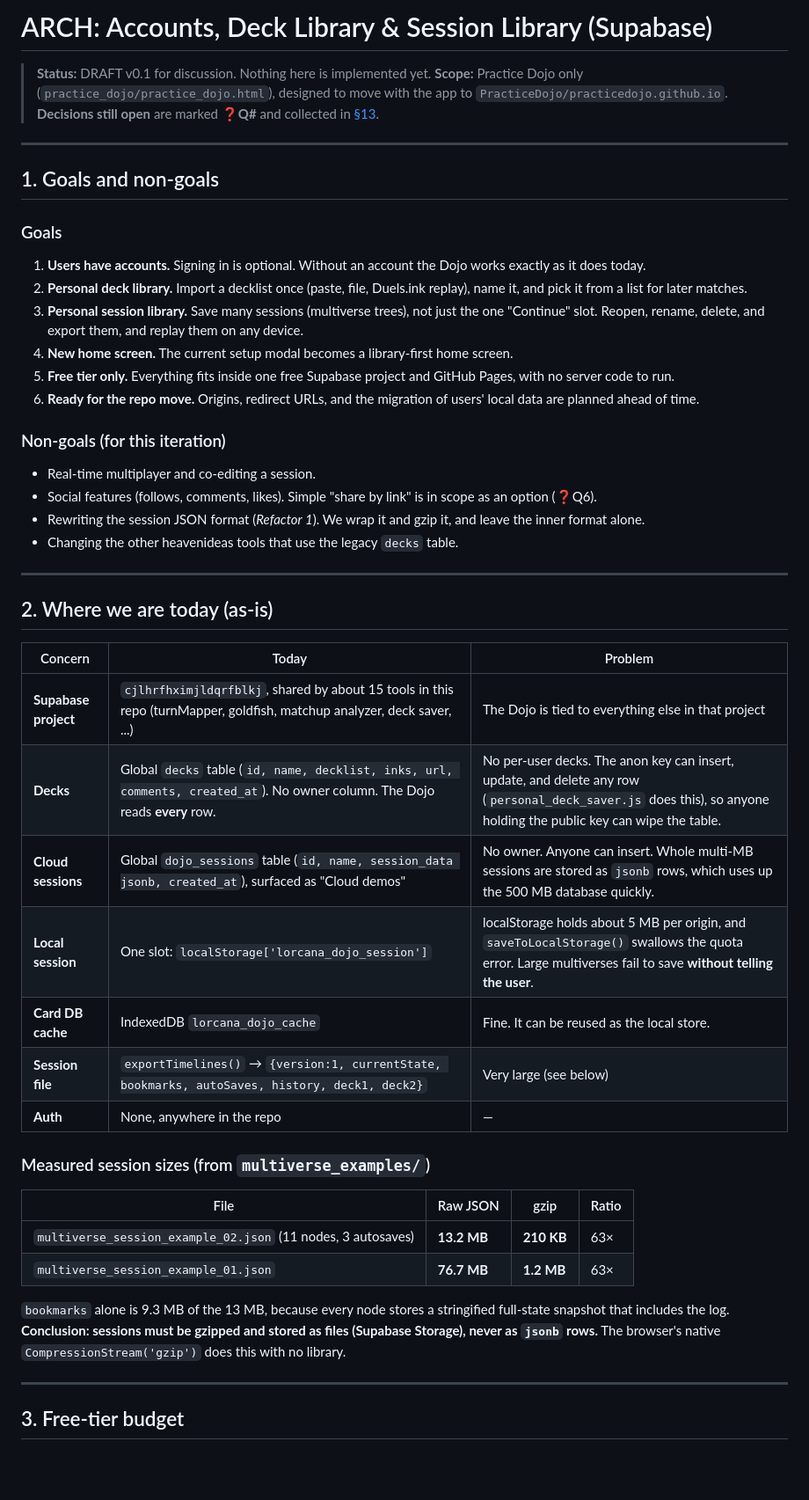
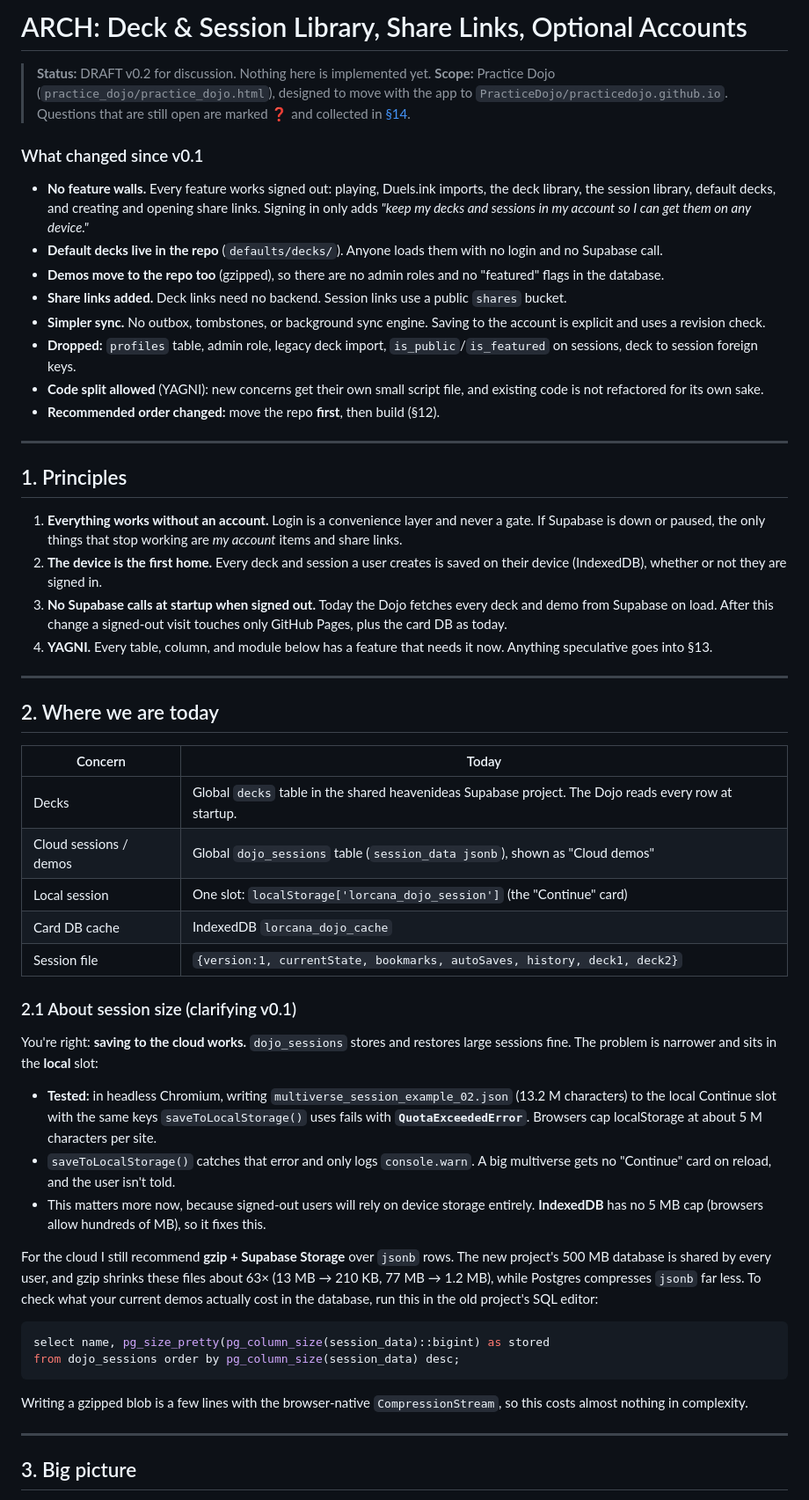
Before and after one commit to heavenideas/heavenideas.github.io, a Markdown page: practice_dojo/ARCH-accounts-and-library.md, the part around one of its changes. Shown at 88% size. GitHub-like rendering; blank space fills up the shorter version.

````diff
--- a/practice_dojo/ARCH-accounts-and-library.md
+++ b/practice_dojo/ARCH-accounts-and-library.md
@@ -1,52 +1,57 @@
-# ARCH: Accounts, Deck Library & Session Library (Supabase)
+# ARCH: Deck & Session Library, Share Links, Optional Accounts
 
-> **Status:** DRAFT v0.1 for discussion. Nothing here is implemented yet.
-> **Scope:** Practice Dojo only (`practice_dojo/practice_dojo.html`), designed to move with the app to
+> **Status:** DRAFT v0.2 for discussion. Nothing here is implemented yet.
+> **Scope:** Practice Dojo (`practice_dojo/practice_dojo.html`), designed to move with the app to
 > `PracticeDojo/practicedojo.github.io`.
-> **Decisions still open** are marked **❓Q#** and collected in [§13](#13-open-questions).
+> Questions that are still open are marked **❓** and collected in [§14](#14-open-questions).
+
+### What changed since v0.1
+- **No feature walls.** Every feature works signed out: playing, Duels.ink imports, the deck library, the session library, default decks, and creating and opening share links. Signing in only adds *"keep my decks and sessions in my account so I can get them on any device."*
+- **Default decks live in the repo** (`defaults/decks/`). Anyone loads them with no login and no Supabase call.
+- **Demos move to the repo too** (gzipped), so there are no admin roles and no "featured" flags in the database.
+- **Share links added.** Deck links need no backend. Session links use a public `shares` bucket.
+- **Simpler sync.** No outbox, tombstones, or background sync engine. Saving to the account is explicit and uses a revision check.
+- **Dropped:** `profiles` table, admin role, legacy deck import, `is_public`/`is_featured` on sessions, deck to session foreign keys.
+- **Code split allowed** (YAGNI): new concerns get their own small script file, and existing code is not refactored for its own sake.
+- **Recommended order changed:** move the repo **first**, then build (§12).
 
 ---
 
-## 1. Goals and non-goals
+## 1. Principles
 
-### Goals
-1. **Users have accounts.** Signing in is optional. Without an account the Dojo works exactly as it does today.
-2. **Personal deck library.** Import a decklist once (paste, file, Duels.ink replay), name it, and pick it from a list for later matches.
-3. **Personal session library.** Save many sessions (multiverse trees), not just the one "Continue" slot. Reopen, rename, delete, and export them, and replay them on any device.
-4. **New home screen.** The current setup modal becomes a library-first home screen.
-5. **Free tier only.** Everything fits inside one free Supabase project and GitHub Pages, with no server code to run.
-6. **Ready for the repo move.** Origins, redirect URLs, and the migration of users' local data are planned ahead of time.
-
-### Non-goals (for this iteration)
-- Real-time multiplayer and co-editing a session.
-- Social features (follows, comments, likes). Simple "share by link" is in scope as an option (❓Q6).
-- Rewriting the session JSON format (*Refactor 1*). We wrap it and gzip it, and leave the inner format alone.
-- Changing the other heavenideas tools that use the legacy `decks` table.
+1. **Everything works without an account.** Login is a convenience layer and never a gate. If Supabase is down or paused, the only things that stop working are *my account* items and share links.
+2. **The device is the first home.** Every deck and session a user creates is saved on their device (IndexedDB), whether or not they are signed in.
+3. **No Supabase calls at startup when signed out.** Today the Dojo fetches every deck and demo from Supabase on load. After this change a signed-out visit touches only GitHub Pages, plus the card DB as today.
+4. **YAGNI.** Every table, column, and module below has a feature that needs it now. Anything speculative goes into §13.
 
 ---
 
-## 2. Where we are today (as-is)
+## 2. Where we are today
 
-| Concern | Today | Problem |
-|---|---|---|
-| **Supabase project** | `cjlhrfhximjldqrfblkj`, shared by about 15 tools in this repo (turnMapper, goldfish, matchup analyzer, deck saver, ...) | The Dojo is tied to everything else in that project |
-| **Decks** | Global `decks` table (`id, name, decklist, inks, url, comments, created_at`). No owner column. The Dojo reads **every** row. | No per-user decks. The anon key can insert, update, and delete any row (`personal_deck_saver.js` does this), so anyone holding the public key can wipe the table. |
-| **Cloud sessions** | Global `dojo_sessions` table (`id, name, session_data jsonb, created_at`), surfaced as "Cloud demos" | No owner. Anyone can insert. Whole multi-MB sessions are stored as `jsonb` rows, which uses up the 500 MB database quickly. |
-| **Local session** | One slot: `localStorage['lorcana_dojo_session']` | localStorage holds about 5 MB per origin, and `saveToLocalStorage()` swallows the quota error. Large multiverses fail to save **without telling the user**. |
-| **Card DB cache** | IndexedDB `lorcana_dojo_cache` | Fine. It can be reused as the local store. |
-| **Session file** | `exportTimelines()` → `{version:1, currentState, bookmarks, autoSaves, history, deck1, deck2}` | Very large (see below) |
-| **Auth** | None, anywhere in the repo | — |
+| Concern | Today |
+|---|---|
+| Decks | Global `decks` table in the shared heavenideas Supabase project. The Dojo reads every row at startup. |
+| Cloud sessions / demos | Global `dojo_sessions` table (`session_data jsonb`), shown as "Cloud demos" |
+| Local session | One slot: `localStorage['lorcana_dojo_session']` (the "Continue" card) |
+| Card DB cache | IndexedDB `lorcana_dojo_cache` |
+| Session file | `{version:1, currentState, bookmarks, autoSaves, history, deck1, deck2}` |
 
-### Measured session sizes (from `multiverse_examples/`)
+### 2.1 About session size (clarifying v0.1)
 
-| File | Raw JSON | gzip | Ratio |
-|---|---|---|---|
-| `multiverse_session_example_02.json` (11 nodes, 3 autosaves) | **13.2 MB** | **210 KB** | 63× |
-| `multiverse_session_example_01.json` | **76.7 MB** | **1.2 MB** | 63× |
+You're right: **saving to the cloud works.** `dojo_sessions` stores and restores large sessions fine. The problem is narrower and sits in the **local** slot:
 
-`bookmarks` alone is 9.3 MB of the 13 MB, because every node stores a stringified full-state snapshot that includes the log. **Conclusion: sessions must be gzipped and stored as files (Supabase Storage), never as `jsonb` rows.** The browser's native `CompressionStream('gzip')` does this with no library.
+- **Tested:** in headless Chromium, writing `multiverse_session_example_02.json` (13.2 M characters) to the local Continue slot with the same keys `saveToLocalStorage()` uses fails with **`QuotaExceededError`**. Browsers cap localStorage at about 5 M characters per site.
+- `saveToLocalStorage()` catches that error and only logs `console.warn`. A big multiverse gets no "Continue" card on reload, and the user isn't told.
+- This matters more now, because signed-out users will rely on device storage entirely. **IndexedDB** has no 5 MB cap (browsers allow hundreds of MB), so it fixes this.
+
+For the cloud I still recommend **gzip + Supabase Storage** over `jsonb` rows. The new project's 500 MB database is shared by every user, and gzip shrinks these files about 63× (13 MB → 210 KB, 77 MB → 1.2 MB), while Postgres compresses `jsonb` far less. To check what your current demos actually cost in the database, run this in the old project's SQL editor:
+```sql
+select name, pg_size_pretty(pg_column_size(session_data)::bigint) as stored
+from dojo_sessions order by pg_column_size(session_data) desc;
+```
+Writing a gzipped blob is a few lines with the browser-native `CompressionStream`, so this costs almost nothing in complexity.
 
 ---
 
-## 3. Free-tier budget
+## 3. Big picture
 
````
Also changed, not shown: other parts of practice_dojo/ARCH-accounts-and-library.md (+284 -340 lines).
